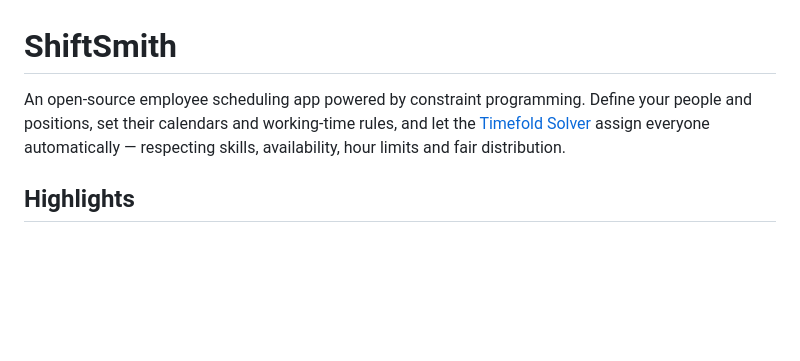
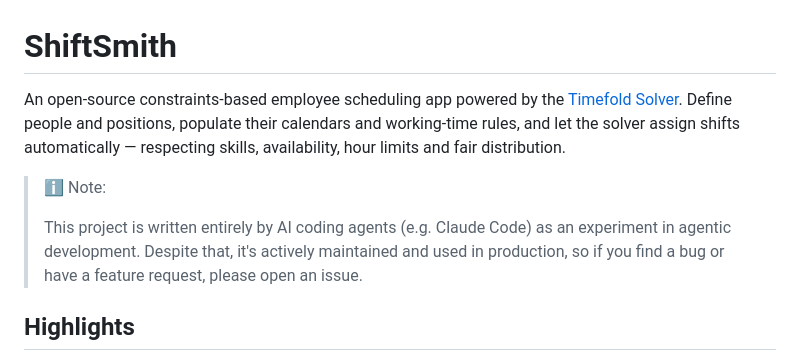
Before and after one commit to marnicbar/shiftsmith, a Markdown page: README.md, the part around the change. GitHub-like rendering; blank space fills up the shorter version.

Commit message:
Rewrite project summary and add note about AI usage

```diff
--- a/README.md
+++ b/README.md
@@ -1,9 +1,13 @@
 # ShiftSmith
 
-An open-source employee scheduling app powered by constraint programming. Define
-your people and positions, set their calendars and working-time rules, and let the
-[Timefold Solver](https://timefold.ai) assign everyone automatically — respecting
-skills, availability, hour limits and fair distribution.
+An open-source constraints-based employee scheduling app powered by the [Timefold Solver](https://timefold.ai).
+Define people and positions, populate their calendars and working-time rules, and let the solver
+assign shifts automatically — respecting skills, availability, hour limits and fair distribution.
+
+> ℹ️ Note:
+>
+> This project is written entirely by AI coding agents (e.g. Claude Code) as an experiment in agentic development.
+> Despite that, it's actively maintained and used in production, so if you find a bug or have a feature request, please open an issue.
 
 ## Highlights
 
```
